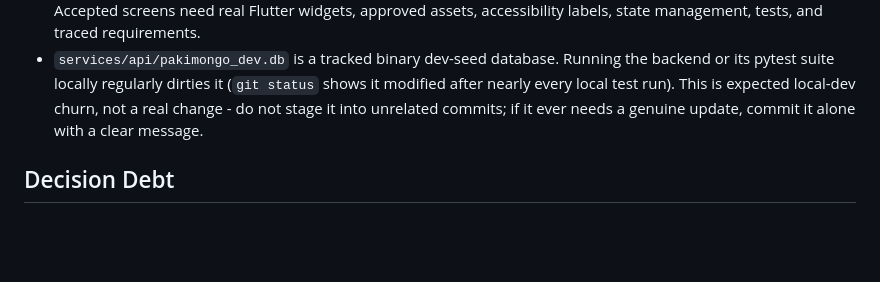
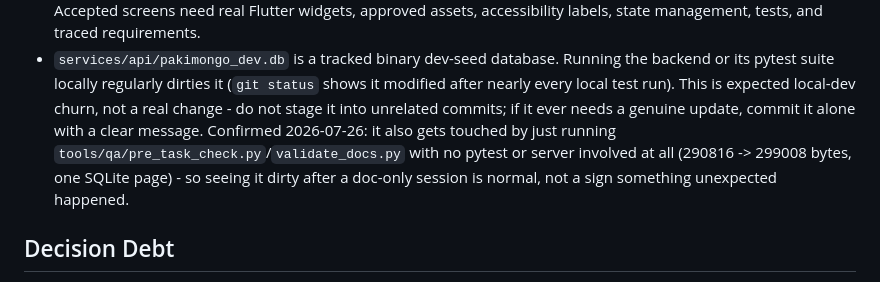
Before and after one commit to hammadshakeelai/PakimonGO, a Markdown page: docs/TECH_DEBT.md, the part around the change. Drawn GitHub-style; blank space fills up the shorter version.

Commit message:
docs: note that QA scripts alone can dirty pakimongo_dev.db, not just pytest
Confirmed today: running tools/qa/pre_task_check.py and validate_docs.py
in a doc-only session (no pytest, no server) still left this tracked
SQLite file modified (290816 -> 299008 bytes). Recording it so the next
session recognizes the same churn immediately instead of re-investigating
whether something unexpected happened.

Co-Authored-By: Claude Sonnet 5 <noreply@anthropic.com>
Claude-Session: https://claude.ai/code/session_01MvvpCirGT1eVSmL95UBecJ

```diff
--- a/docs/TECH_DEBT.md
+++ b/docs/TECH_DEBT.md
@@ -52,7 +52,11 @@ Current debt items:
   (`git status` shows it modified after nearly every local test run).
   This is expected local-dev churn, not a real change - do not stage it
   into unrelated commits; if it ever needs a genuine update, commit it
-  alone with a clear message.
+  alone with a clear message. Confirmed 2026-07-26: it also gets touched
+  by just running `tools/qa/pre_task_check.py`/`validate_docs.py` with no
+  pytest or server involved at all (290816 -> 299008 bytes, one SQLite
+  page) - so seeing it dirty after a doc-only session is normal, not a
+  sign something unexpected happened.
 
 ## Decision Debt
 
```
